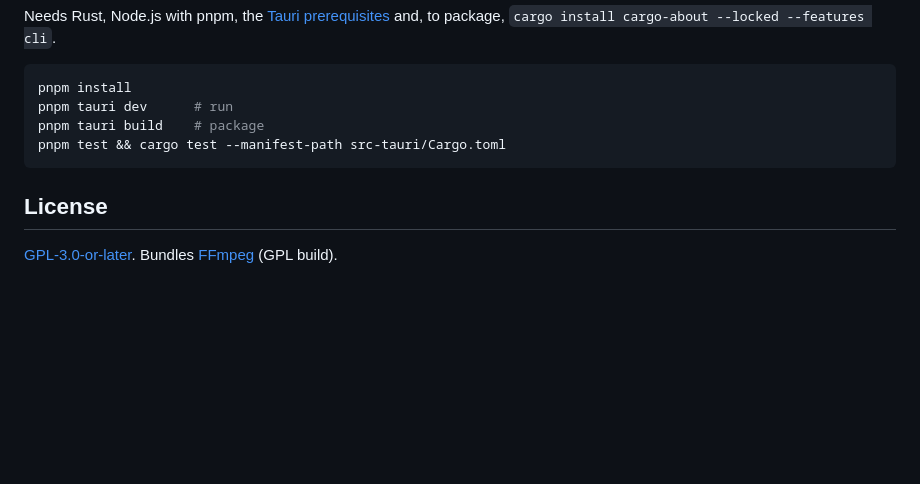
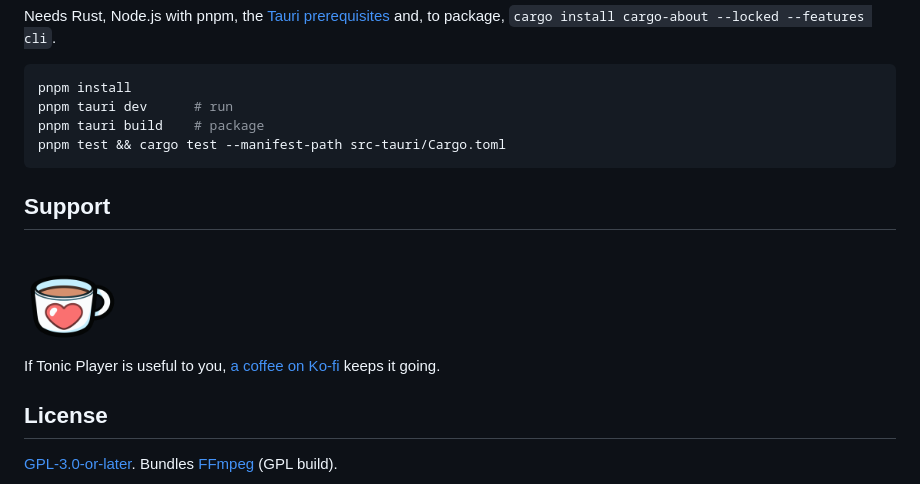
Before and after one commit to lupodevelop/tonic-player, a Markdown page: README.md, the part around the change. GitHub-like rendering; pictures changed too: assets/ko-fi.gif (added); blank space fills up the shorter version.

Commit message:
Add a Ko-fi button to the README

````diff
--- a/README.md
+++ b/README.md
@@ -54,6 +54,12 @@ pnpm tauri build    # package
 pnpm test && cargo test --manifest-path src-tauri/Cargo.toml
 ```
 
+## Support
+
+<a href="https://ko-fi.com/lupodevelop"><img src="assets/ko-fi.gif" width="96" alt="Buy me a coffee on Ko-fi" /></a>
+
+If Tonic Player is useful to you, [a coffee on Ko-fi](https://ko-fi.com/lupodevelop) keeps it going.
+
 ## License
 
 [GPL-3.0-or-later](LICENSE). Bundles [FFmpeg](https://ffmpeg.org) (GPL build).
````
